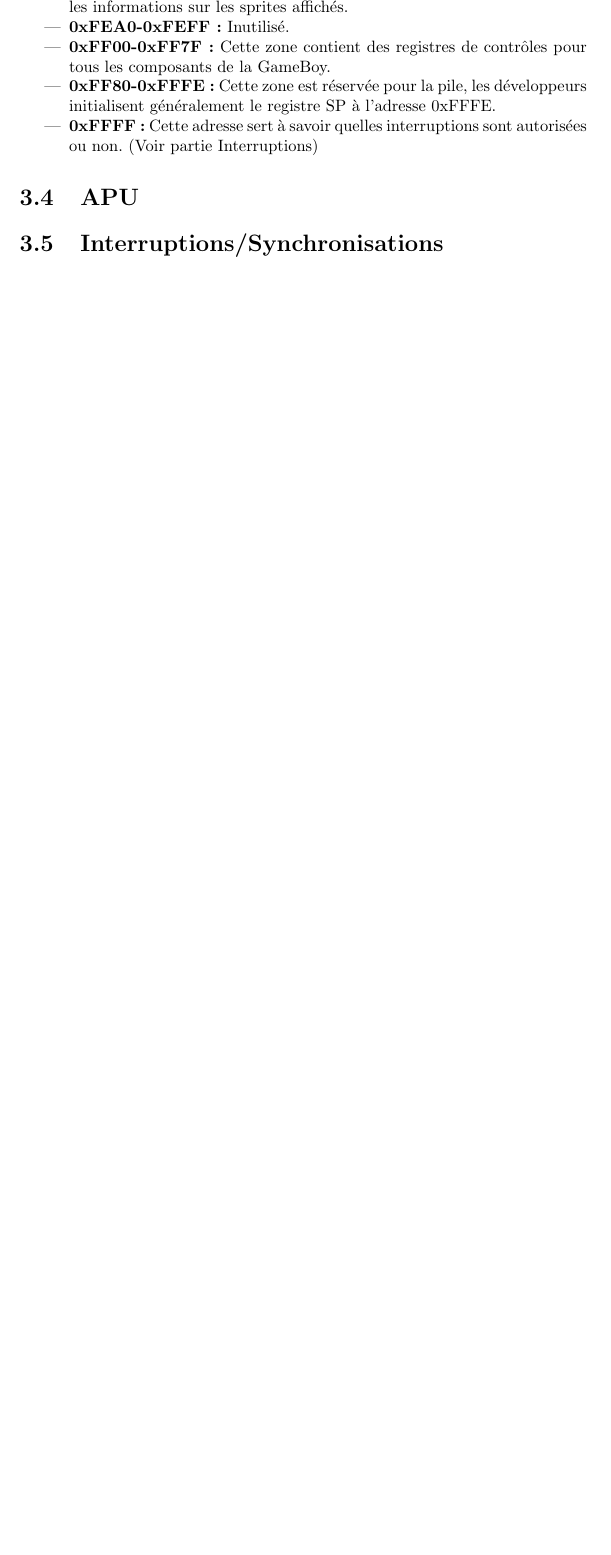
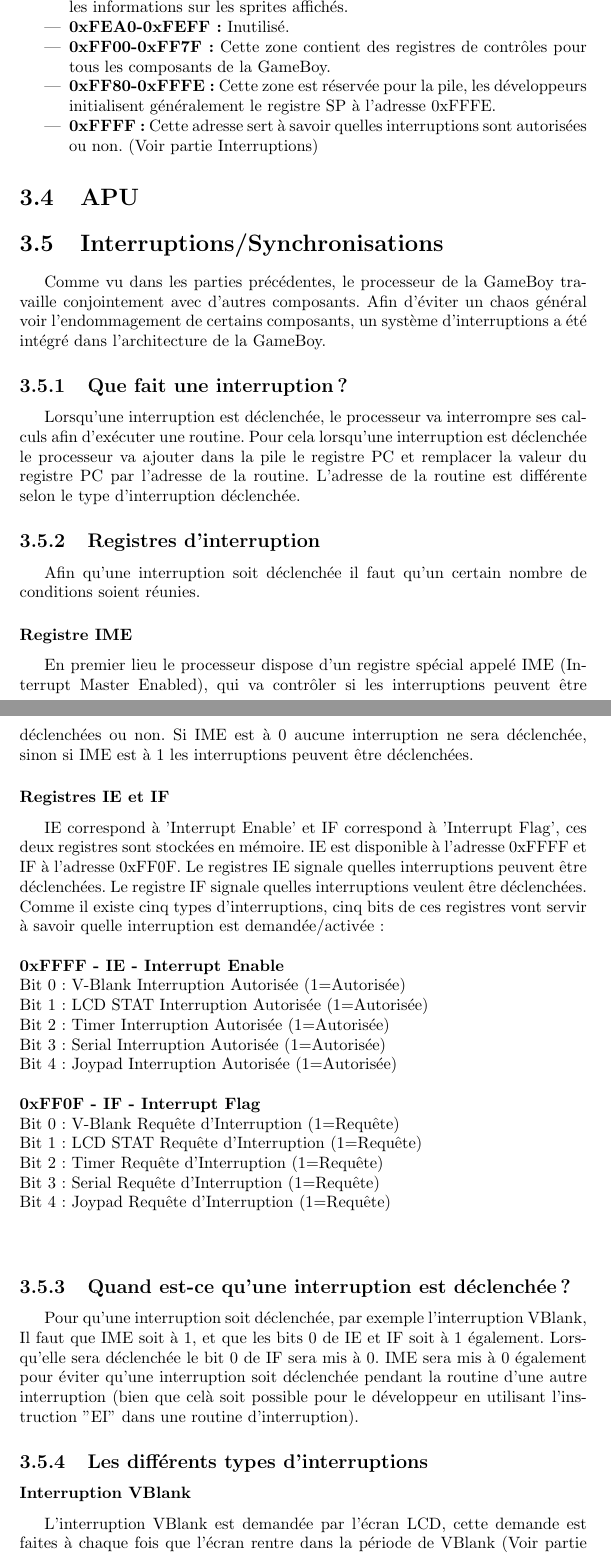
Before and after one commit to joakim-d/GroBoy, a LaTeX document (documents_TER/rapport.tex): part of page 10 of 15 before the commit and two parts of pages 10 and 11 of 17 after it, the two joined at a grey line, cut so that both start at the same text, the shorter picture padded with empty space. Compiled offline with pdfLaTeX.

Commit message:
Ajout de la partie interruptions/synchronisations

```diff
--- a/documents_TER/rapport.tex
+++ b/documents_TER/rapport.tex
@@ -155,3 +155,33 @@ non. (Voir partie Interruptions)
 
 \section{APU}
 \section{Interruptions/Synchronisations}
+Comme vu dans les parties précédentes, le processeur de la GameBoy travaille conjointement avec d'autres composants. Afin d'éviter un chaos général voir l'endommagement de certains composants, un système d'interruptions a été intégré dans l'architecture de la GameBoy.
+\subsection{Que fait une interruption?}
+Lorsqu'une interruption est déclenchée, le processeur va interrompre ses calculs afin d'exécuter une routine. Pour cela lorsqu'une interruption est déclenchée le processeur va ajouter dans la pile le registre PC et remplacer la valeur du registre PC par l'adresse de la routine. L'adresse de la routine est différente selon le type d'interruption déclenchée.
+\subsection{Registres d'interruption}
+Afin qu'une interruption soit déclenchée il faut qu'un certain nombre de conditions soient réunies.
+\subsubsection{Registre IME}
+En premier lieu le processeur dispose d'un registre spécial appelé IME (Interrupt Master Enabled), qui va contrôler si les interruptions peuvent être déclenchées ou non. Si IME est à 0 aucune interruption ne sera déclenchée, sinon si IME est à 1 les interruptions peuvent être déclenchées.
+\subsubsection{Registres IE et IF}
+IE correspond à 'Interrupt Enable' et IF correspond à 'Interrupt Flag', ces deux registres sont stockées en mémoire. IE est disponible à l'adresse 0xFFFF et IF à l'adresse 0xFF0F. Le registres IE signale quelles interruptions peuvent être déclenchées. Le registre IF signale quelles interruptions veulent être déclenchées.
+Comme il existe cinq types d'interruptions, cinq bits de ces registres vont servir à savoir quelle interruption est demandée/activée:\\\\
+\textbf{0xFFFF - IE - Interrupt Enable} \\
+Bit 0: V-Blank  Interruption Autorisée  (1=Autorisée)\\
+Bit 1: LCD STAT Interruption Autorisée  (1=Autorisée)\\
+Bit 2: Timer    Interruption Autorisée  (1=Autorisée)\\
+Bit 3: Serial   Interruption Autorisée  (1=Autorisée)\\
+Bit 4: Joypad   Interruption Autorisée  (1=Autorisée)\\\\
+\textbf{0xFF0F - IF - Interrupt Flag} \\
+Bit 0: V-Blank  Requête d'Interruption  (1=Requête)\\
+Bit 1: LCD STAT Requête d'Interruption  (1=Requête)\\
+Bit 2: Timer    Requête d'Interruption  (1=Requête)\\
+Bit 3: Serial   Requête d'Interruption  (1=Requête)\\
+Bit 4: Joypad   Requête d'Interruption  (1=Requête)\\\\
+
+\subsection{Quand est-ce qu'une interruption est déclenchée?}
+Pour qu'une interruption soit déclenchée, par exemple l'interruption VBlank, Il faut que IME soit à 1, et que les bits 0 de IE et IF soit à 1 également.
+Lorsqu'elle sera déclenchée le bit 0 de IF sera mis à 0. IME sera mis à 0 également pour éviter qu'une interruption soit déclenchée pendant la routine d'une autre interruption (bien que celà soit possible pour le développeur en utilisant l'instruction "EI" dans une routine d'interruption).
+\subsection{Les différents types d'interruptions}
+\subsubsection{Interruption VBlank}
+L'interruption VBlank est demandée par l'écran LCD, cette demande est faites à chaque fois que l'écran rentre dans la période de VBlank (Voir partie GPU), l'interruption sert généralement à mettre à jour les dessins du jeu avant l'affichage d'une nouvelle image. La routine se trouve à l'adresse 0x0040.
+\subsubsection{Interruption LCD STAT}
```
Also changed, not shown: documents_TER/rapport.tex (9 more changed lines).
